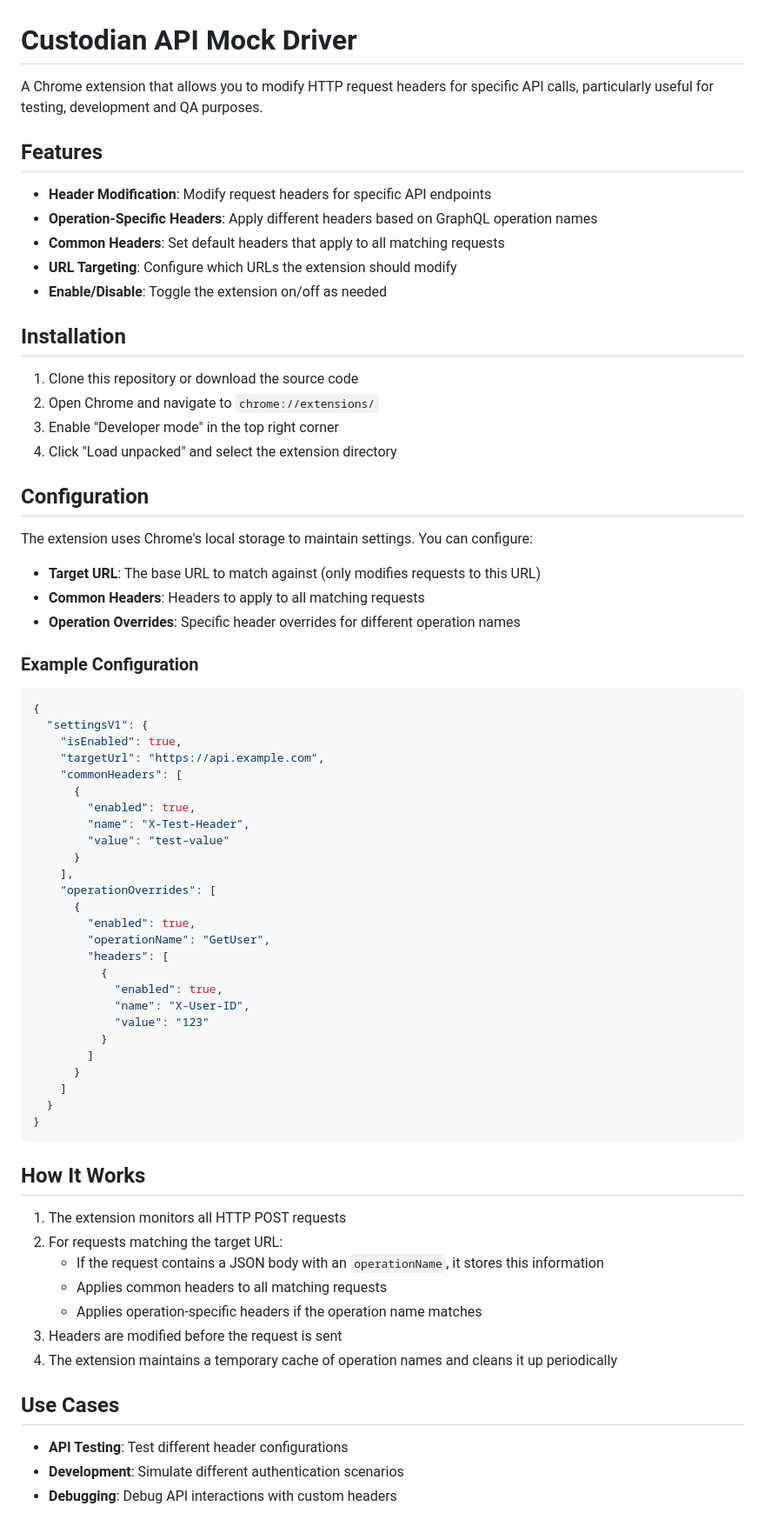
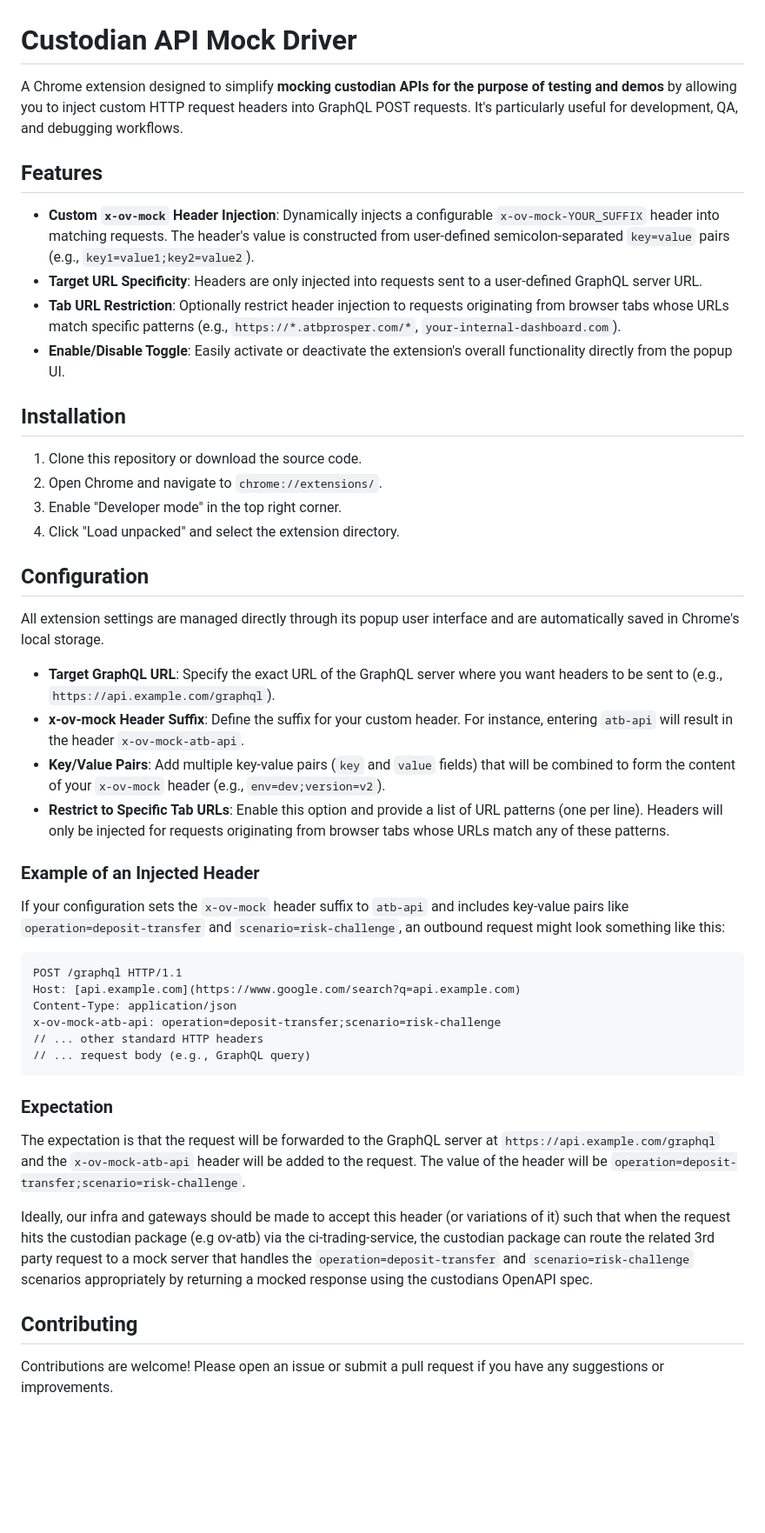
Before and after one commit to codiliov/api-mock-driver-extension, a Markdown page: README.md, the part around the change. Shown: that part at 87% size. Rendered like a GitHub page; blank space fills up the shorter version.

````diff
--- a/README.md
+++ b/README.md
@@ -1,73 +1,49 @@
 # Custodian API Mock Driver
 
-A Chrome extension that allows you to modify HTTP request headers for specific API calls, particularly useful for testing, development and QA purposes.
+A Chrome extension designed to simplify **mocking custodian APIs for the purpose of testing and demos** by allowing you to inject custom HTTP request headers into GraphQL POST requests. It's particularly useful for development, QA, and debugging workflows.
 
 ## Features
 
-- **Header Modification**: Modify request headers for specific API endpoints
-- **Operation-Specific Headers**: Apply different headers based on GraphQL operation names
-- **Common Headers**: Set default headers that apply to all matching requests
-- **URL Targeting**: Configure which URLs the extension should modify
-- **Enable/Disable**: Toggle the extension on/off as needed
+-   **Custom `x-ov-mock` Header Injection**: Dynamically injects a configurable `x-ov-mock-YOUR_SUFFIX` header into matching requests. The header's value is constructed from user-defined semicolon-separated `key=value` pairs (e.g., `key1=value1;key2=value2`).
+-   **Target URL Specificity**: Headers are only injected into requests sent to a user-defined GraphQL server URL.
+-   **Tab URL Restriction**: Optionally restrict header injection to requests originating from browser tabs whose URLs match specific patterns (e.g., `https://*.atbprosper.com/*`, `your-internal-dashboard.com`).
+-   **Enable/Disable Toggle**: Easily activate or deactivate the extension's overall functionality directly from the popup UI.
 
 ## Installation
 
-1. Clone this repository or download the source code
-2. Open Chrome and navigate to `chrome://extensions/`
-3. Enable "Developer mode" in the top right corner
-4. Click "Load unpacked" and select the extension directory
+1.  Clone this repository or download the source code.
+2.  Open Chrome and navigate to `chrome://extensions/`.
+3.  Enable "Developer mode" in the top right corner.
+4.  Click "Load unpacked" and select the extension directory.
 
 ## Configuration
 
-The extension uses Chrome's local storage to maintain settings. You can configure:
+All extension settings are managed directly through its popup user interface and are automatically saved in Chrome's local storage.
 
-- **Target URL**: The base URL to match against (only modifies requests to this URL)
-- **Common Headers**: Headers to apply to all matching requests
-- **Operation Overrides**: Specific header overrides for different operation names
+-   **Target GraphQL URL**: Specify the exact URL of the GraphQL server where you want headers to be sent to (e.g., `https://api.example.com/graphql`).
+-   **x-ov-mock Header Suffix**: Define the suffix for your custom header. For instance, entering `atb-api` will result in the header `x-ov-mock-atb-api`.
+-   **Key/Value Pairs**: Add multiple key-value pairs (`key` and `value` fields) that will be combined to form the content of your `x-ov-mock` header (e.g., `env=dev;version=v2`).
+-   **Restrict to Specific Tab URLs**: Enable this option and provide a list of URL patterns (one per line). Headers will only be injected for requests originating from browser tabs whose URLs match any of these patterns.
 
-### Example Configuration
+### Example of an Injected Header
 
-```json
-{
-  "settingsV1": {
-    "isEnabled": true,
-    "targetUrl": "https://api.example.com",
-    "commonHeaders": [
-      {
-        "enabled": true,
-        "name": "X-Test-Header",
-        "value": "test-value"
-      }
-    ],
-    "operationOverrides": [
-      {
-        "enabled": true,
-        "operationName": "GetUser",
-        "headers": [
-          {
-            "enabled": true,
-            "name": "X-User-ID",
-            "value": "123"
-          }
-        ]
-      }
-    ]
-  }
-}
+If your configuration sets the `x-ov-mock` header suffix to `atb-api` and includes key-value pairs like `operation=deposit-transfer` and `scenario=risk-challenge`, an outbound request might look something like this:
+
+```http
+POST /graphql HTTP/1.1
+Host: [api.example.com](https://www.google.com/search?q=api.example.com)
+Content-Type: application/json
+x-ov-mock-atb-api: operation=deposit-transfer;scenario=risk-challenge
+// ... other standard HTTP headers
+// ... request body (e.g., GraphQL query)
 ```
 
-## How It Works
+### Expectation
 
-1. The extension monitors all HTTP POST requests
-2. For requests matching the target URL:
-   - If the request contains a JSON body with an `operationName`, it stores this information
-   - Applies common headers to all matching requests
-   - Applies operation-specific headers if the operation name matches
-3. Headers are modified before the request is sent
-4. The extension maintains a temporary cache of operation names and cleans it up periodically
+The expectation is that the request will be forwarded to the GraphQL server at `https://api.example.com/graphql` and the `x-ov-mock-atb-api` header will be added to the request. The value of the header will be `operation=deposit-transfer;scenario=risk-challenge`.
 
-## Use Cases
+Ideally, our infra and gateways should be made to accept this header (or variations of it) such that when the request hits the custodian package (e.g ov-atb) via the ci-trading-service, the custodian package can route the related 3rd party request to a mock server that handles the `operation=deposit-transfer` and `scenario=risk-challenge` scenarios appropriately by returning a mocked response using the custodians OpenAPI spec.
 
-- **API Testing**: Test different header configurations
-- **Development**: Simulate different authentication scenarios
-- **Debugging**: Debug API interactions with custom headers
+## Contributing
+
+Contributions are welcome! Please open an issue or submit a pull request if you have any suggestions or improvements.
````
Also changed, not shown: icons/icon128.png (renamed from icons/OV-favicon_128.png), icons/icon16.png (renamed from icons/OV-favicon_16.png), icons/icon32.png (renamed from icons/OV-favicon_32.png), icons/icon48.png (renamed from icons/OV-favicon_48.png), mock-driver-ui.png (added), 5 other files.
